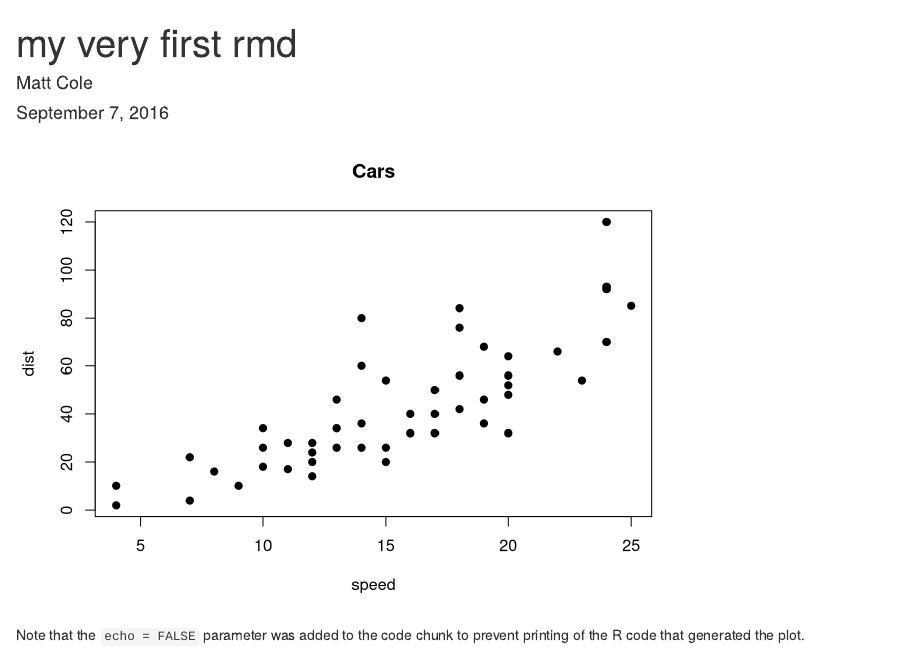
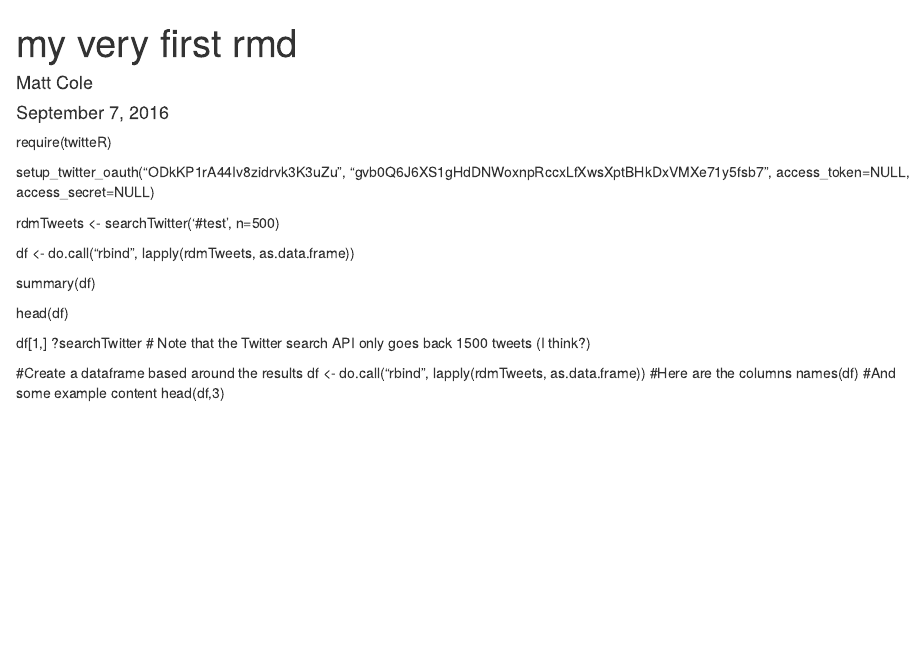
Before and after one commit to xmc2/politi-troll, an R Markdown document (first_rmd.Rmd): the page in a window 1100 px wide, from its top. Rendered offline with R 4.5, knitr and Pandoc, with nearby package versions.

Commit message:
Testing twitter functionality

````diff
--- a/first_rmd.Rmd
+++ b/first_rmd.Rmd
@@ -5,10 +5,26 @@ date: "September 7, 2016"
 output: html_document
 ---
 
+require(twitteR)
+
+setup_twitter_oauth("ODkKP1rA44Iv8zidrvk3K3uZu", "gvb0Q6J6XS1gHdDNWoxnpRccxLfXwsXptBHkDxVMXe71y5fsb7", access_token=NULL, access_secret=NULL)
 
 
-```{r, echo=FALSE}
-plot(cars, main="Cars", pch=19)
-```
+rdmTweets <- searchTwitter('#test', n=500)
 
-Note that the `echo = FALSE` parameter was added to the code chunk to prevent printing of the R code that generated the plot.
+df <- do.call("rbind", lapply(rdmTweets, as.data.frame))
+
+summary(df)
+
+head(df)
+
+df[1,]
+?searchTwitter
+# Note that the Twitter search API only goes back 1500 tweets (I think?)
+
+#Create a dataframe based around the results
+df <- do.call("rbind", lapply(rdmTweets, as.data.frame))
+#Here are the columns
+names(df)
+#And some example content
+head(df,3)
````
